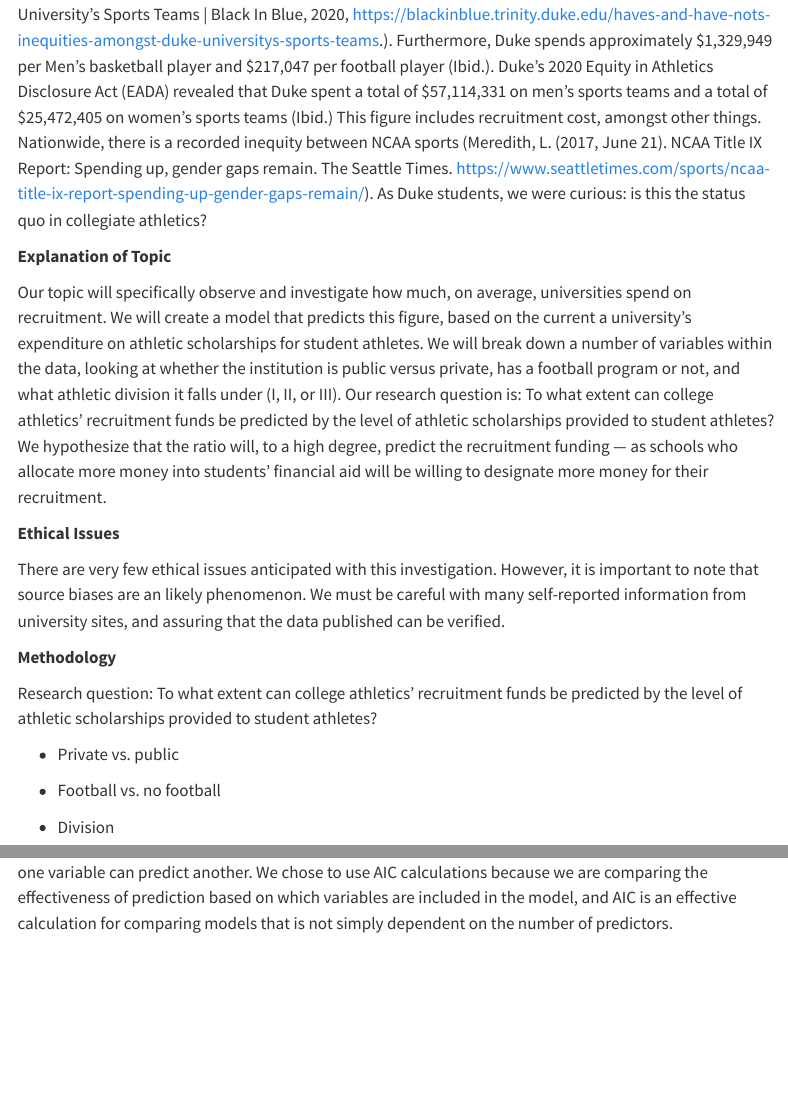
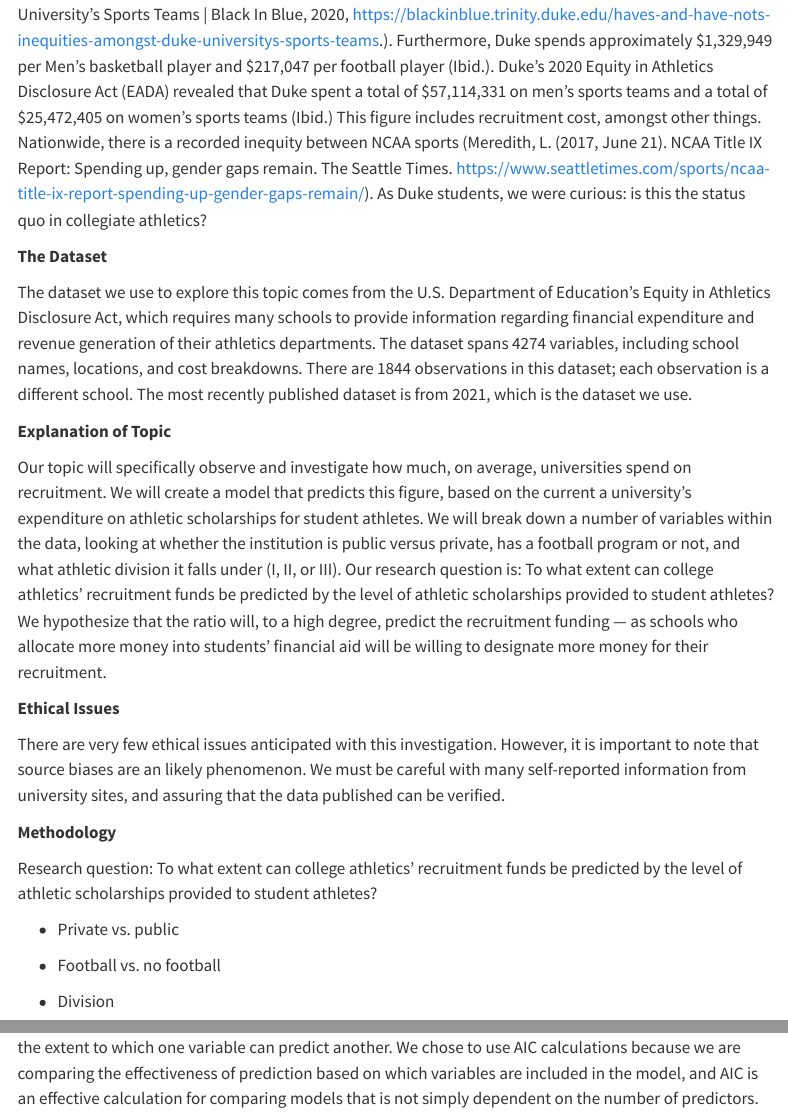
Before and after one commit to sta199-s23-2/project-the-great-group-3, a Quarto document (report.qmd): the page in a window 1100 px wide, from 1380 px down, and a second part further down, joined at a grey line. Rendered offline with R 4.5, knitr and Pandoc in place of Quarto, with nearby package versions; some code elsewhere in the file could not run offline; menus at the side of the page are left out; long lines of code are wrapped.

Commit message:
fixed intro

```diff
--- a/report.qmd
+++ b/report.qmd
@@ -40,6 +40,10 @@ glimpse(eada)
 
 Duke University is intrinsically connected to its sports program. Most famously known for their Men's Division 1 Basketball and Football teams, as of 2020, Duke makes an estimated \$33,382,946 and \$39,669,829 in revenue, respectively (Laster, Jordan, et al. "The Haves and the Have-Nots: Inequities Amongst Duke University's Sports Teams." The Haves and the Have-Nots: Inequities Amongst Duke University's Sports Teams \| Black In Blue, 2020, https://blackinblue.trinity.duke.edu/haves-and-have-nots-inequities-amongst-duke-universitys-sports-teams.). Furthermore, Duke spends approximately \$1,329,949 per Men's basketball player and \$217,047 per football player (Ibid.). Duke's 2020 Equity in Athletics Disclosure Act (EADA) revealed that Duke spent a total of \$57,114,331 on men's sports teams and a total of \$25,472,405 on women's sports teams (Ibid.) This figure includes recruitment cost, amongst other things. Nationwide, there is a recorded inequity between NCAA sports (Meredith, L. (2017, June 21). NCAA Title IX Report: Spending up, gender gaps remain. The Seattle Times. https://www.seattletimes.com/sports/ncaa-title-ix-report-spending-up-gender-gaps-remain/). As Duke students, we were curious: is this the status quo in collegiate athletics?
 
+**The Dataset**
+
+The dataset we use to explore this topic comes from the U.S. Department of Education's Equity in Athletics Disclosure Act, which requires many schools to provide information regarding financial expenditure and revenue generation of their athletics departments. The dataset spans 4274 variables, including school names, locations, and cost breakdowns. There are 1844 observations in this dataset; each observation is a different school. The most recently published dataset is from 2021, which is the dataset we use.
+
 **Explanation of Topic**
 
 Our topic will specifically observe and investigate how much, on average, universities spend on recruitment. We will create a model that predicts this figure, based on the current a university's expenditure on athletic scholarships for student athletes. We will break down a number of variables within the data, looking at whether the institution is public versus private, has a football program or not, and what athletic division it falls under (I, II, or III). Our research question is: To what extent can college athletics' recruitment funds be predicted by the level of athletic scholarships provided to student athletes? We hypothesize that the ratio will, to a high degree, predict the recruitment funding --- as schools who allocate more money into students' financial aid will be willing to designate more money for their recruitment.
```
Also changed, not shown: docs/search.json, report.qmd (2 more changed lines), 23 other files.
